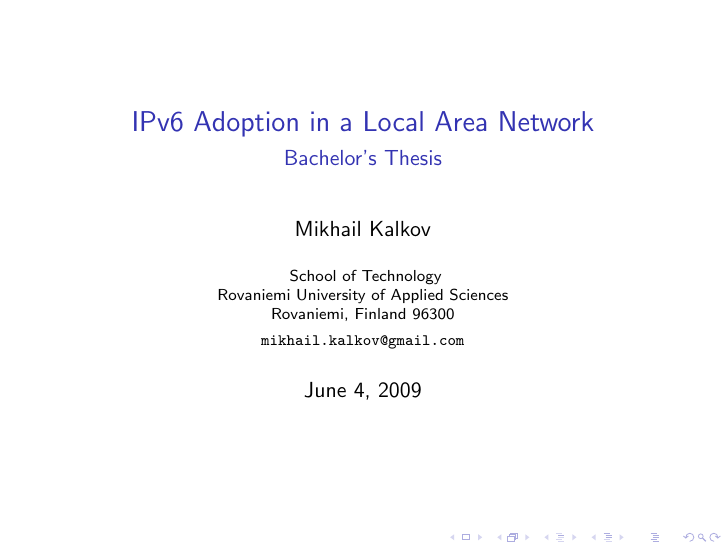
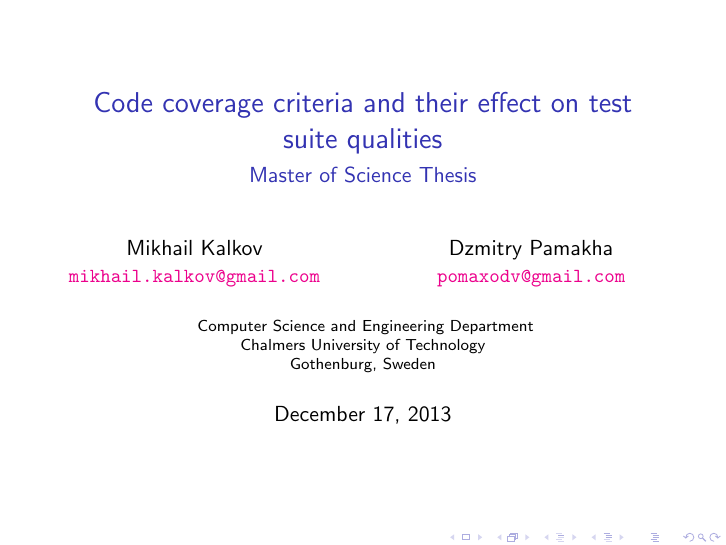
Before and after one commit to mkalkov/mscthesis, LaTeX slides (coverage_presentation.tex): page 1 of 19. Compiled offline with pdfLaTeX; a LaTeX package or settings file that is missing is left out.

Commit message:
Fix the title slide

```diff
--- a/coverage_presentation.tex
+++ b/coverage_presentation.tex
@@ -1,20 +1,35 @@
 % titlepage-demo.tex
 \documentclass{beamer}
+%\hypersetup{colorlinks=true,linkcolor=red,pdfpagemode=FullScreen}
 \hypersetup{colorlinks=true,linkcolor=red}
 \usetheme{Singapore}
 \useoutertheme{umbcfootline}
 
 % presentation metadata
-\title[IPv6 Adoption in a Local Area Network]{IPv6 Adoption in a Local Area Network}
-\subtitle[Bachelor's Thesis]{Bachelor's Thesis}
-\author[Mikhail Kalkov]{Mikhail Kalkov}
-\institute[RAMK]{
-  School of Technology\\
-  Rovaniemi University of Applied Sciences\\
-  Rovaniemi, Finland 96300\\[1ex]
-  \texttt{mikhail.kalkov@gmail.com}
+\title{Code coverage criteria and their effect on test suite qualities}
+\subtitle[MSc Thesis]{Master of Science Thesis}
+\author[M.Kalkov \and D.Pamakha]
+{
+  \texorpdfstring{
+    \begin{columns}[onlytextwidth]
+      \column{.45\linewidth}
+      \centering
+      Mikhail Kalkov\\
+      \href{mailto:mikhail.kalkov@gmail.com}{\texttt{\small mikhail.kalkov@gmail.com}}
+      \column{.45\linewidth}
+      \centering
+      Dzmitry Pamakha\\
+      \href{mailto:pomaxodv@gmail.com}{\texttt{\small pomaxodv@gmail.com}}
+    \end{columns}
+  }
+  {Mikhail Kalkov \and Dzmitry Pamakha}
 }
-\date[June 2009]{June 4, 2009}
+\institute[Chalmers University of Technology]{
+  Computer Science and Engineering Department\\
+  Chalmers University of Technology\\
+  Gothenburg, Sweden
+}
+\date[December 2013]{December 17, 2013}
 
 \begin{document}
 
```
